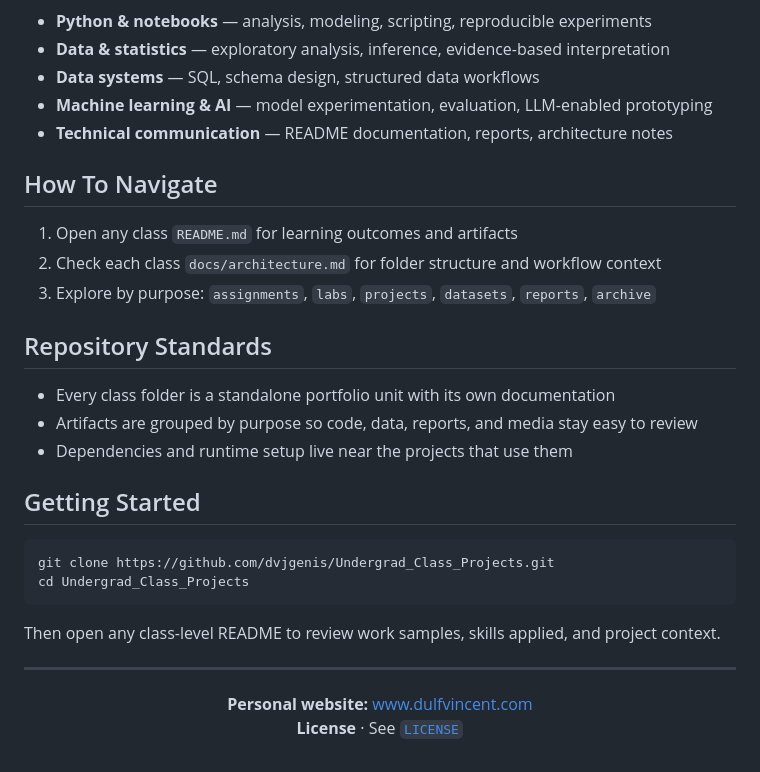
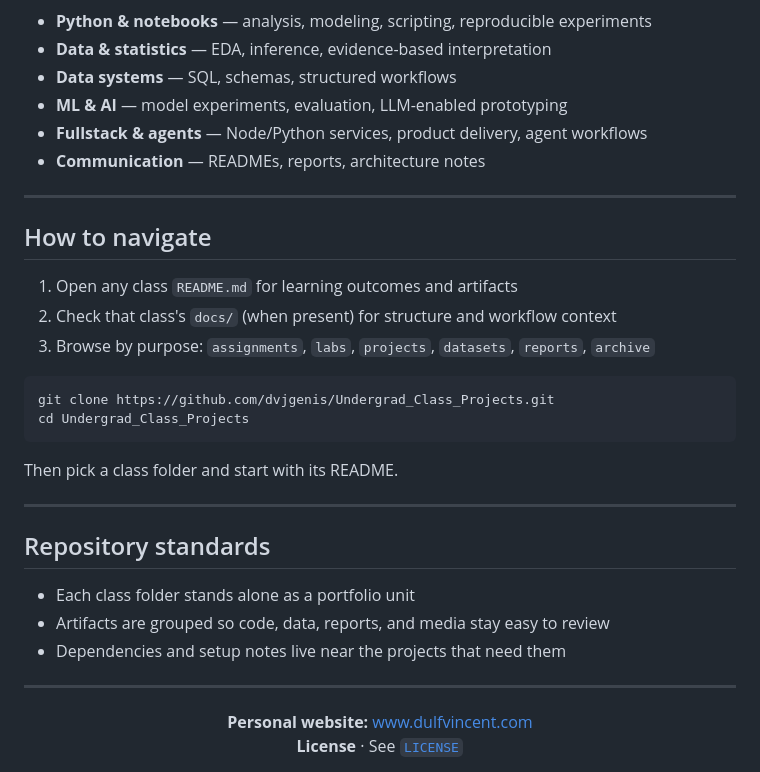
Before and after one commit to dvjgenis/Undergrad_Class_Projects, a Markdown page: README.md, the part around one of its changes. Rendered like a GitHub page.

Commit message:
Sharpen portfolio README with TL;DR and a clearer academic arc.
Co-authored-by: Cursor <cursoragent@cursor.com>

````diff
--- a/README.md
+++ b/README.md
@@ -59,30 +60,33 @@ For the full personal site — background, initiatives, and resume — visit **[
 
 - **Python & notebooks** — analysis, modeling, scripting, reproducible experiments
-- **Data & statistics** — exploratory analysis, inference, evidence-based interpretation
-- **Data systems** — SQL, schema design, structured data workflows
-- **Machine learning & AI** — model experimentation, evaluation, LLM-enabled prototyping
-- **Technical communication** — README documentation, reports, architecture notes
+- **Data & statistics** — EDA, inference, evidence-based interpretation
+- **Data systems** — SQL, schemas, structured workflows
+- **ML & AI** — model experiments, evaluation, LLM-enabled prototyping
+- **Fullstack & agents** — Node/Python services, product delivery, agent workflows
+- **Communication** — READMEs, reports, architecture notes
 
-## How To Navigate
+---
+
+## How to navigate
 
 1. Open any class `README.md` for learning outcomes and artifacts
-2. Check each class `docs/architecture.md` for folder structure and workflow context
-3. Explore by purpose: `assignments`, `labs`, `projects`, `datasets`, `reports`, `archive`
-
-## Repository Standards
-
-- Every class folder is a standalone portfolio unit with its own documentation
-- Artifacts are grouped by purpose so code, data, reports, and media stay easy to review
-- Dependencies and runtime setup live near the projects that use them
-
-## Getting Started
+2. Check that class's `docs/` (when present) for structure and workflow context
+3. Browse by purpose: `assignments`, `labs`, `projects`, `datasets`, `reports`, `archive`
 
 ```bash
 git clone https://github.com/dvjgenis/Undergrad_Class_Projects.git
 cd Undergrad_Class_Projects
 ```
 
-Then open any class-level README to review work samples, skills applied, and project context.
+Then pick a class folder and start with its README.
+
+---
+
+## Repository standards
+
+- Each class folder stands alone as a portfolio unit
+- Artifacts are grouped so code, data, reports, and media stay easy to review
+- Dependencies and setup notes live near the projects that need them
 
 ---
 
````
Also changed, not shown: other parts of README.md (+36 -35 lines).
